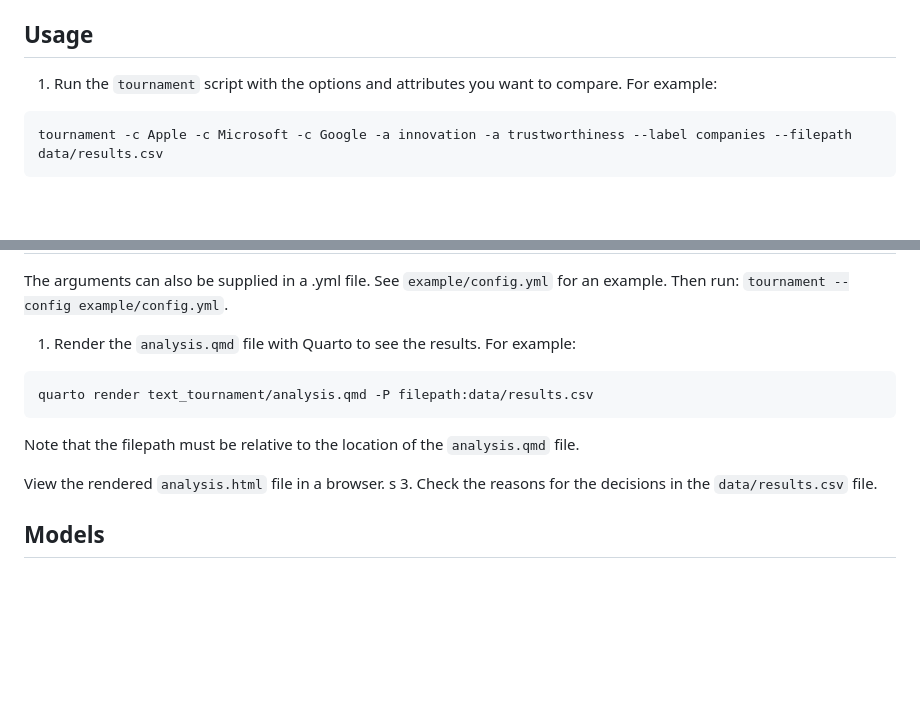
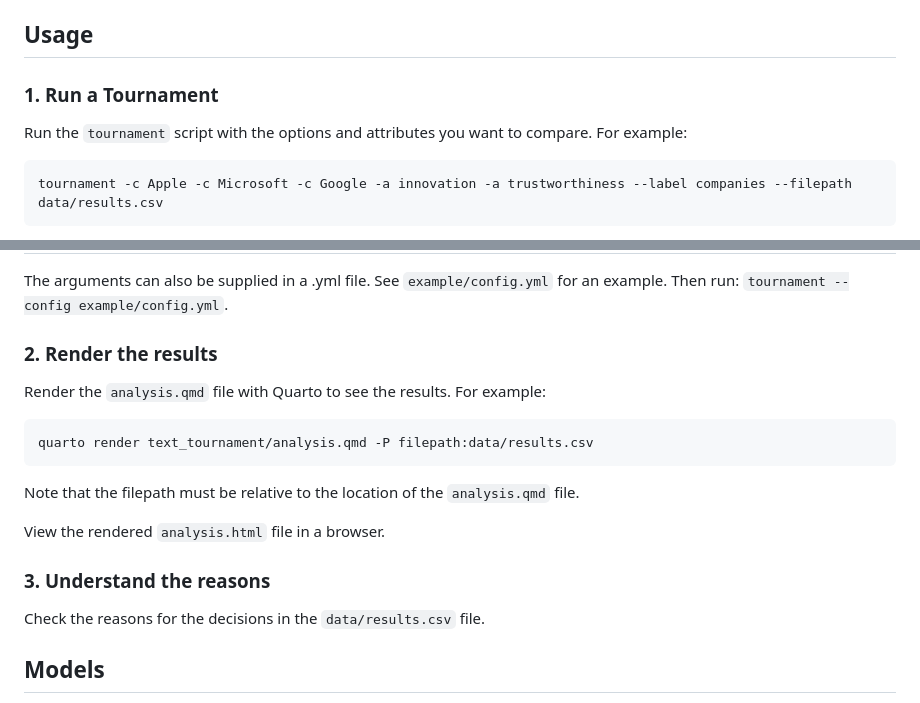
Before and after one commit to psimm/text-tournament, a Markdown page: readme.md, 2 parts joined by grey strips. GitHub-like rendering; blank space fills up the shorter version.

````diff
--- a/readme.md
+++ b/readme.md
@@ -52,7 +52,9 @@ See the full rankings here: [analysis.html](https://psimm.github.io/text-tournam
 
 ## Usage
 
-1. Run the `tournament` script with the options and attributes you want to compare. For example:
+### 1. Run a Tournament
+
+Run the `tournament` script with the options and attributes you want to compare. For example:
 
 ```bash
 tournament -c Apple -c Microsoft -c Google -a innovation -a trustworthiness --label companies --filepath data/results.csv
@@ -73,7 +75,9 @@ Argument reference
 
 The arguments can also be supplied in a .yml file. See `example/config.yml` for an example. Then run: `tournament --config example/config.yml`.
 
-1. Render the `analysis.qmd` file with Quarto to see the results. For example:
+### 2. Render the results
+
+Render the `analysis.qmd` file with Quarto to see the results. For example:
 
 ```bash
 quarto render text_tournament/analysis.qmd -P filepath:data/results.csv
@@ -82,8 +86,10 @@ quarto render text_tournament/analysis.qmd -P filepath:data/results.csv
 Note that the filepath must be relative to the location of the `analysis.qmd` file.
 
 View the rendered `analysis.html` file in a browser.
-s
-3. Check the reasons for the decisions in the `data/results.csv` file.
+
+### 3. Understand the reasons
+
+Check the reasons for the decisions in the `data/results.csv` file.
 
 ## Models
 
````
